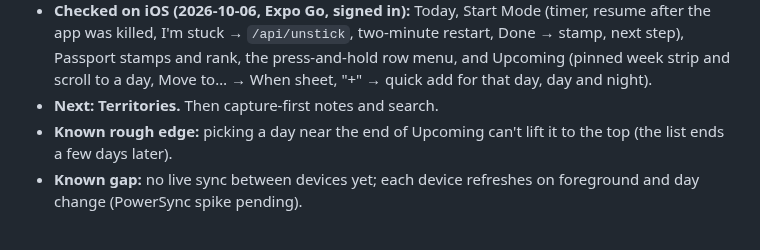
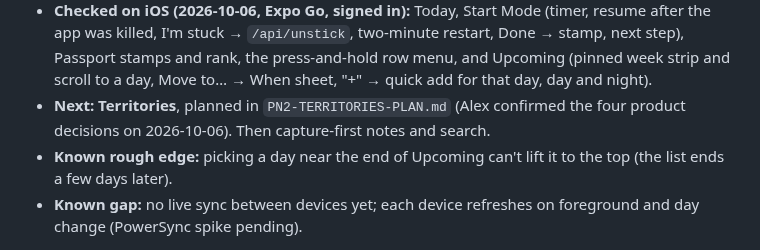
Before and after one commit to alexja2008-creator/Procrasti-nation, a Markdown page: PN2-HANDOFF.md, the part around the change. Drawn GitHub-style.

Commit message:
docs: plan for Territories
Co-Authored-By: Claude Opus 5.5 <noreply@anthropic.com>

```diff
--- a/PN2-HANDOFF.md
+++ b/PN2-HANDOFF.md
@@ -141,7 +141,7 @@ Done: Xcode installed (27.0, license accepted, iOS 27 runtime); staging project
   - Then the TestFlight gate with 10 students.
 - **Phase 4:** Start Mode done (timer, contract, I'm stuck, breather, Done → stamp, resume). Remaining: Live Activity (Swift add-on, needs Apple Developer + a development build), Declarations, Morning Briefing / roll-forward, server push, State of the Union, Holidays.
 - **Checked on iOS (2026-10-06, Expo Go, signed in):** Today, Start Mode (timer, resume after the app was killed, I'm stuck → `/api/unstick`, two-minute restart, Done → stamp, next step), Passport stamps and rank, the press-and-hold row menu, and Upcoming (pinned week strip and scroll to a day, Move to… → When sheet, "+" → quick add for that day, day and night).
-- **Next: Territories.** Then capture-first notes and search.
+- **Next: Territories**, planned in `PN2-TERRITORIES-PLAN.md` (Alex confirmed the four product decisions on 2026-10-06). Then capture-first notes and search.
 - **Known rough edge:** picking a day near the end of Upcoming can't lift it to the top (the list ends a few days later).
 - **Known gap:** no live sync between devices yet; each device refreshes on foreground and day change (PowerSync spike pending).
 
```
Also changed, not shown: PN2-TERRITORIES-PLAN.md (added, +84 -0 lines).
